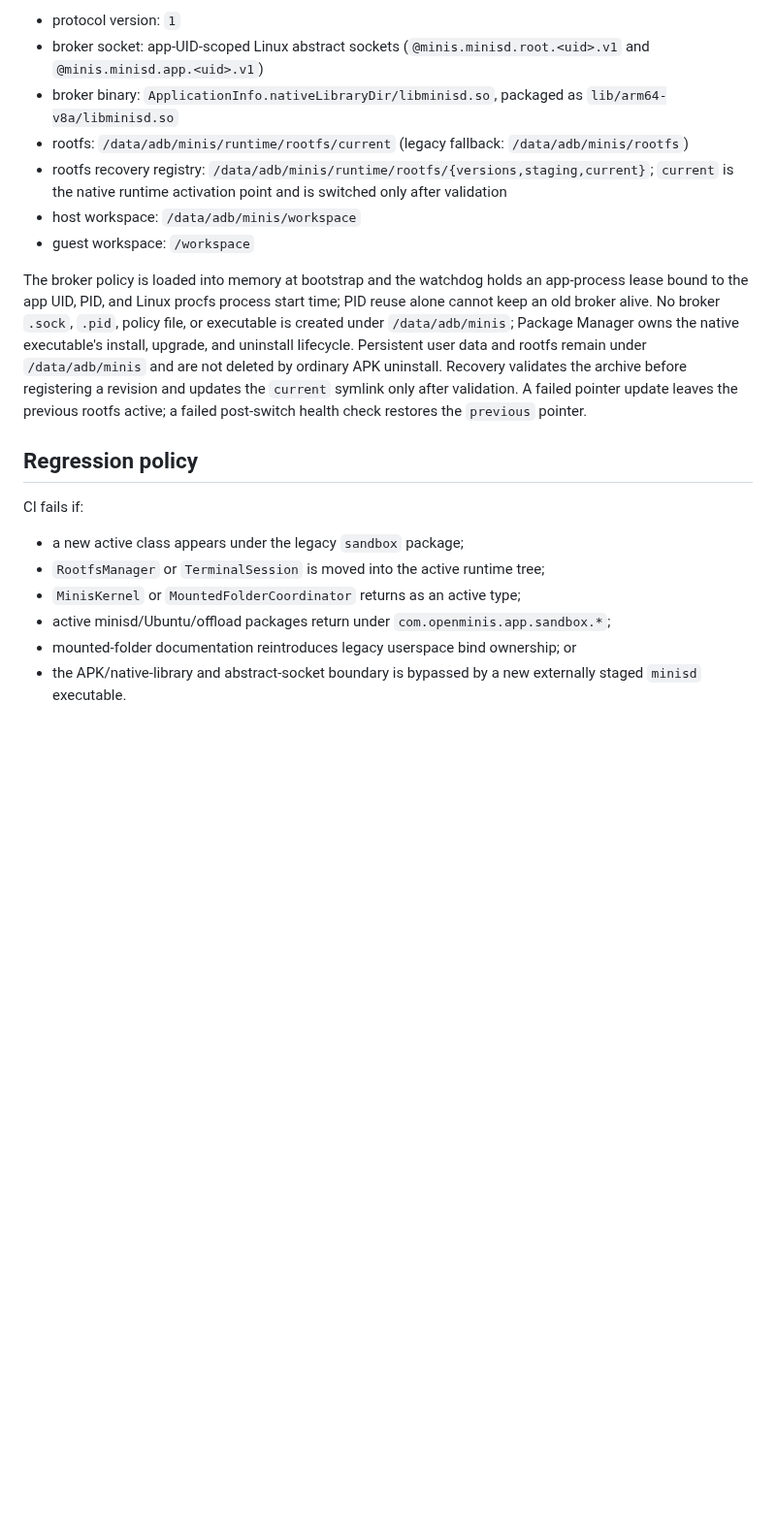
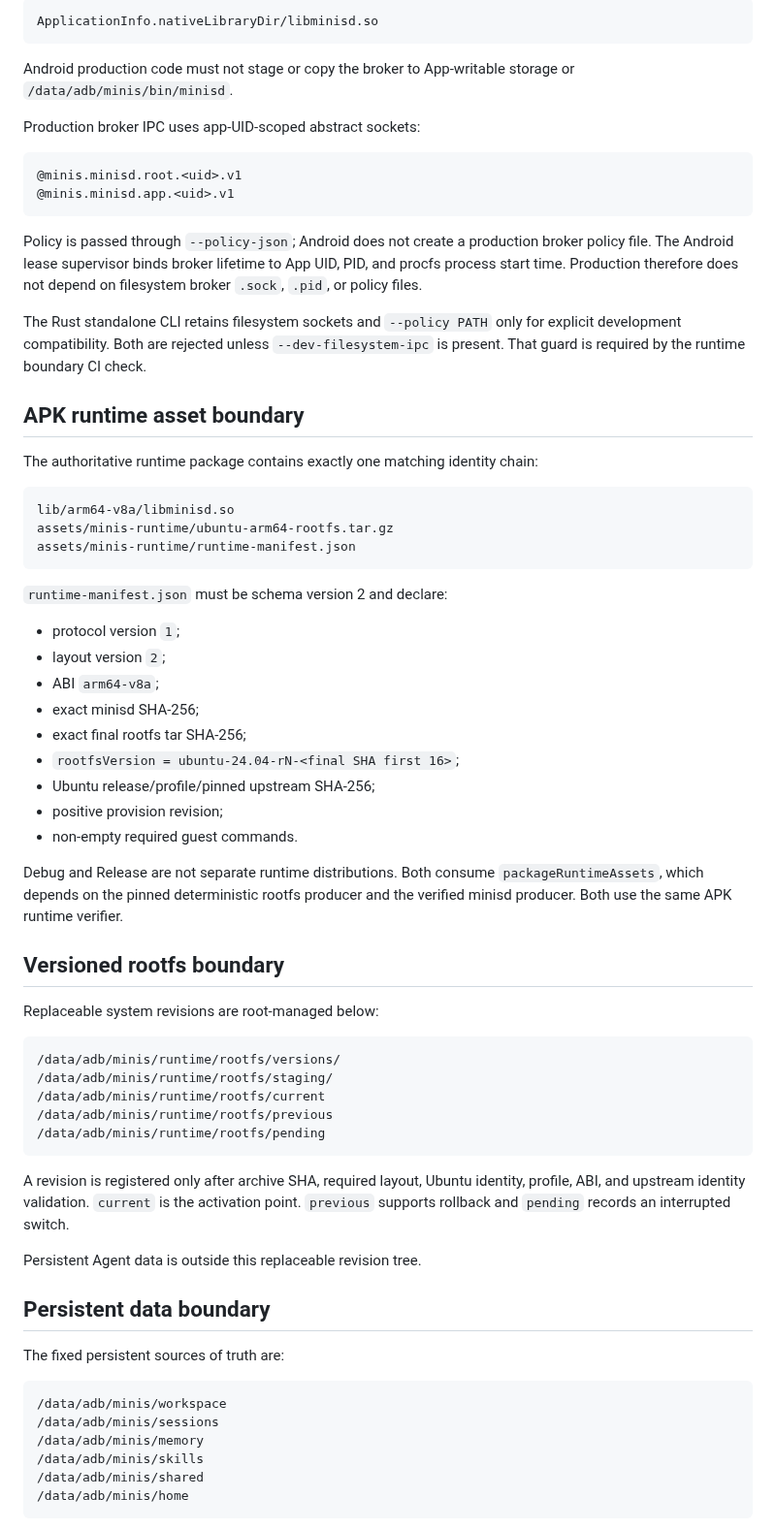
Before and after one commit to Slacker-LLC/minis-for-android, a Markdown page: docs/runtime-package-boundary.md, the part around one of its changes. Shown at 97% size. Rendered like a GitHub page; blank space fills up the shorter version.

Commit message:
docs: align runtime package boundary with APK-owned distribution

````diff
--- a/docs/runtime-package-boundary.md
+++ b/docs/runtime-package-boundary.md
@@ -44,34 +44,71 @@ The runtime preserves these values:
 
-- protocol version: `1`
-- broker socket: app-UID-scoped Linux abstract sockets (`@minis.minisd.root.<uid>.v1` and `@minis.minisd.app.<uid>.v1`)
-- broker binary: `ApplicationInfo.nativeLibraryDir/libminisd.so`, packaged as `lib/arm64-v8a/libminisd.so`
-- rootfs: `/data/adb/minis/runtime/rootfs/current` (legacy fallback:
-  `/data/adb/minis/rootfs`)
-- rootfs recovery registry: `/data/adb/minis/runtime/rootfs/{versions,staging,current}`;
-  `current` is the native runtime activation point and is switched only after
-  validation
-- host workspace: `/data/adb/minis/workspace`
-- guest workspace: `/workspace`
+```text
+ApplicationInfo.nativeLibraryDir/libminisd.so
+```
 
-The broker policy is loaded into memory at bootstrap and the watchdog holds an
-app-process lease bound to the app UID, PID, and Linux procfs process start time;
-PID reuse alone cannot keep an old broker alive. No broker `.sock`, `.pid`, policy file, or executable is
-created under `/data/adb/minis`; Package Manager owns the native executable's
-install, upgrade, and uninstall lifecycle. Persistent user data and rootfs
-remain under `/data/adb/minis` and are not deleted by ordinary APK uninstall.
-Recovery validates the archive before registering a revision and updates the
-`current` symlink only after validation. A failed pointer update leaves the
-previous rootfs active; a failed post-switch health check restores the
-`previous` pointer.
+Android production code must not stage or copy the broker to App-writable storage or `/data/adb/minis/bin/minisd`.
 
-## Regression policy
+Production broker IPC uses app-UID-scoped abstract sockets:
 
-CI fails if:
+```text
+@minis.minisd.root.<uid>.v1
+@minis.minisd.app.<uid>.v1
+```
 
-- a new active class appears under the legacy `sandbox` package;
-- `RootfsManager` or `TerminalSession` is moved into the active runtime tree;
-- `MinisKernel` or `MountedFolderCoordinator` returns as an active type;
-- active minisd/Ubuntu/offload packages return under `com.openminis.app.sandbox.*`;
-- mounted-folder documentation reintroduces legacy userspace bind ownership; or
-- the APK/native-library and abstract-socket boundary is bypassed by a new
-  externally staged `minisd` executable.
+Policy is passed through `--policy-json`; Android does not create a production broker policy file. The Android lease supervisor binds broker lifetime to App UID, PID, and procfs process start time. Production therefore does not depend on filesystem broker `.sock`, `.pid`, or policy files.
+
+The Rust standalone CLI retains filesystem sockets and `--policy PATH` only for explicit development compatibility. Both are rejected unless `--dev-filesystem-ipc` is present. That guard is required by the runtime boundary CI check.
+
+## APK runtime asset boundary
+
+The authoritative runtime package contains exactly one matching identity chain:
+
+```text
+lib/arm64-v8a/libminisd.so
+assets/minis-runtime/ubuntu-arm64-rootfs.tar.gz
+assets/minis-runtime/runtime-manifest.json
+```
+
+`runtime-manifest.json` must be schema version 2 and declare:
+
+- protocol version `1`;
+- layout version `2`;
+- ABI `arm64-v8a`;
+- exact minisd SHA-256;
+- exact final rootfs tar SHA-256;
+- `rootfsVersion = ubuntu-24.04-rN-<final SHA first 16>`;
+- Ubuntu release/profile/pinned upstream SHA-256;
+- positive provision revision;
+- non-empty required guest commands.
+
+Debug and Release are not separate runtime distributions. Both consume `packageRuntimeAssets`, which depends on the pinned deterministic rootfs producer and the verified minisd producer. Both use the same APK runtime verifier.
+
+## Versioned rootfs boundary
+
+Replaceable system revisions are root-managed below:
+
+```text
+/data/adb/minis/runtime/rootfs/versions/
+/data/adb/minis/runtime/rootfs/staging/
+/data/adb/minis/runtime/rootfs/current
+/data/adb/minis/runtime/rootfs/previous
+/data/adb/minis/runtime/rootfs/pending
+```
+
+A revision is registered only after archive SHA, required layout, Ubuntu identity, profile, ABI, and upstream identity validation. `current` is the activation point. `previous` supports rollback and `pending` records an interrupted switch.
+
+Persistent Agent data is outside this replaceable revision tree.
+
+## Persistent data boundary
+
+The fixed persistent sources of truth are:
+
+```text
+/data/adb/minis/workspace
+/data/adb/minis/sessions
+/data/adb/minis/memory
+/data/adb/minis/skills
+/data/adb/minis/shared
+/data/adb/minis/home
+```
+
````
Also changed, not shown: other parts of docs/runtime-package-boundary.md (+58 -27 lines).
